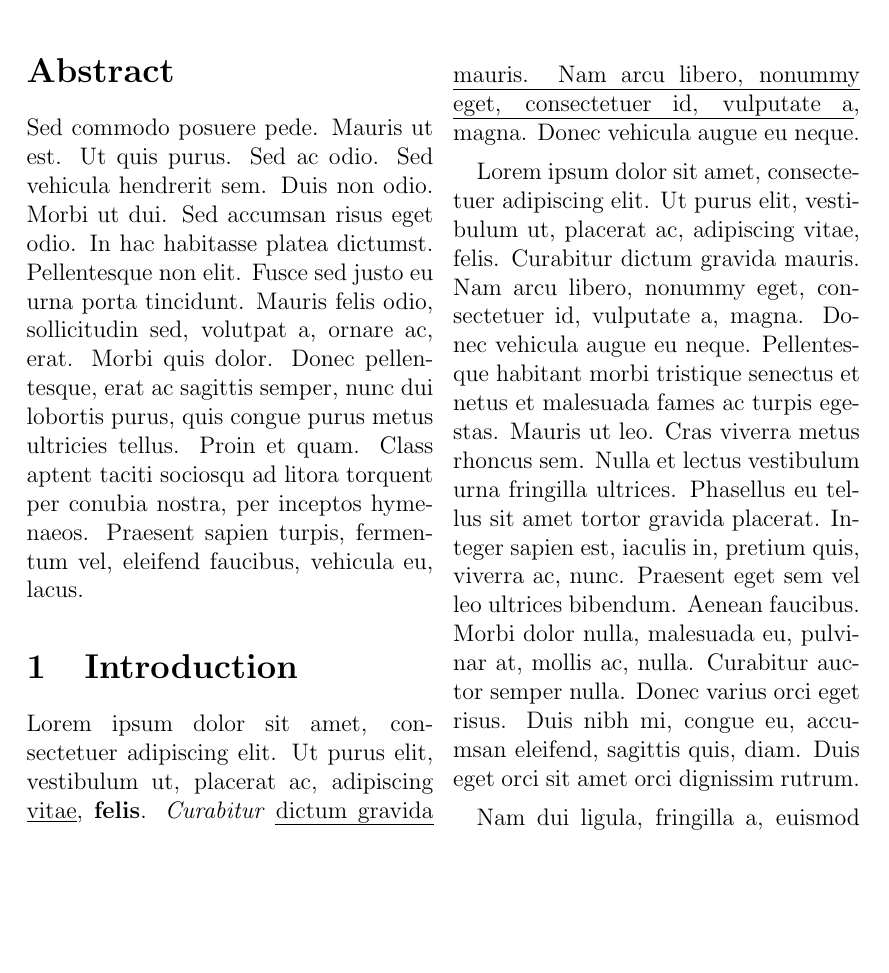
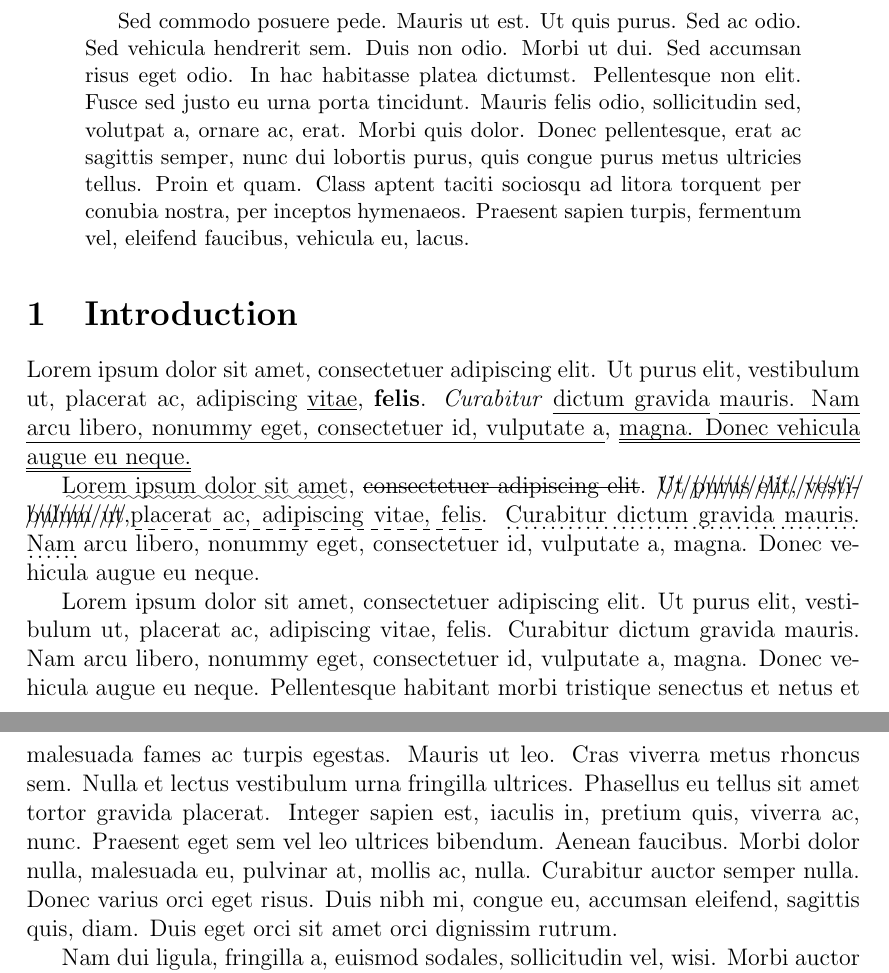
Before and after one commit to mehradi-github/ref-latex, a LaTeX paper (main.tex): part of page 1 of 2 before the commit and two parts of pages 1 and 2 of 3 after it, the two joined at a grey line, cut so that both start at the same text, the shorter picture padded with empty space. Compiled offline with pdfLaTeX.

Commit message:
Font Style, the ulem package

```diff
--- a/main.tex
+++ b/main.tex
@@ -1,4 +1,4 @@
-\documentclass[12pt, twocolumn]{article}
+\documentclass[12pt]{article}
 \usepackage[a4paper]{geometry}
 \usepackage[utf8]{inputenc}
 \usepackage{lipsum}
@@ -16,7 +16,12 @@
 \section{Introduction}
 Lorem ipsum dolor sit amet, consectetuer adipiscing elit. Ut purus elit, vestibulum ut, placerat ac,
 adipiscing \underline{vitae}, \textbf{felis}. \textit{Curabitur} \emph{dictum gravida} \uline{mauris. Nam arcu libero, nonummy eget, consectetuer
-id, vulputate a}, magna. Donec vehicula augue eu neque.
+id, vulputate a}, \uuline{magna. Donec vehicula augue eu neque.}
+
+\uwave{Lorem ipsum dolor sit amet}, \sout{consectetuer adipiscing elit}. \xout{Ut purus elit, vesti-
+bulum ut},\dashuline{placerat ac, adipiscing vitae, felis}. \dotuline{Curabitur dictum gravida mauris.
+Nam} arcu libero, nonummy eget, consectetuer id, vulputate a, magna. Donec ve-
+hicula augue eu neque.
 
 \lipsum[1-6]
 \begin{comment}
```
